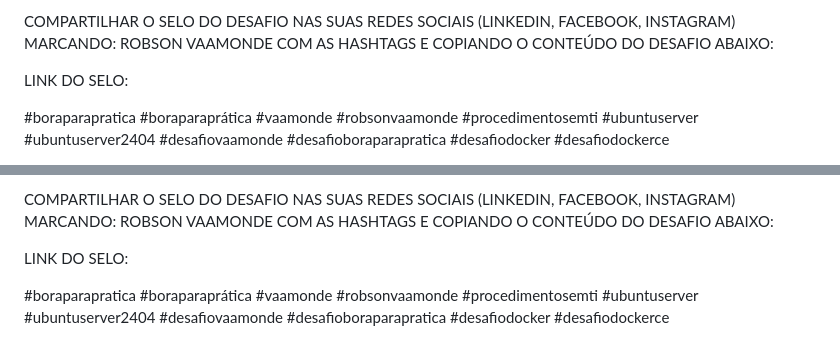
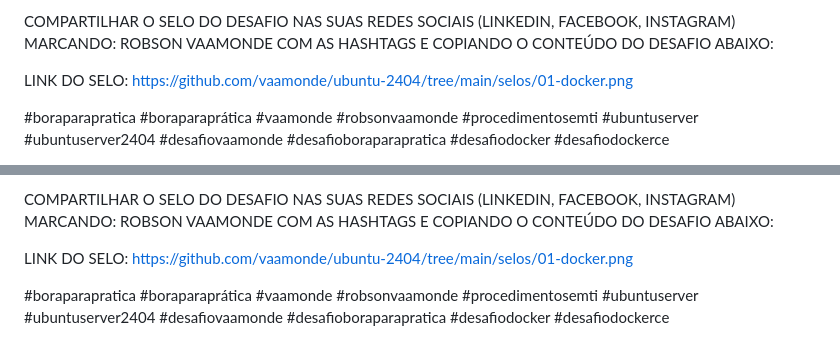
Before and after one commit to vaamonde/ubuntu-2404, a Markdown page: 03-docker/01-docker-ce.md, 2 parts joined by grey strips. Drawn GitHub-style.

```diff
--- a/03-docker/01-docker-ce.md
+++ b/03-docker/01-docker-ce.md
@@ -23,7 +23,7 @@ OBSERVAÇÃO IMPORTANTE: COMENTAR NO VÍDEO DO DOCKER-CE SE VOCÊ CONSEGUIU FAZE
 
 COMPARTILHAR O SELO DO DESAFIO NAS SUAS REDES SOCIAIS (LINKEDIN, FACEBOOK, INSTAGRAM) MARCANDO: ROBSON VAAMONDE COM AS HASHTAGS E COPIANDO O CONTEÚDO DO DESAFIO ABAIXO:
 
-LINK DO SELO:
+LINK DO SELO: https://github.com/vaamonde/ubuntu-2404/tree/main/selos/01-docker.png
 
 #boraparapratica #boraparaprática #vaamonde #robsonvaamonde #procedimentosemti #ubuntuserver #ubuntuserver2404 #desafiovaamonde #desafioboraparapratica #desafiodocker #desafiodockerce
 
@@ -282,6 +282,6 @@ OBSERVAÇÃO IMPORTANTE: COMENTAR NO VÍDEO DO DOCKER-CE SE VOCÊ CONSEGUIU FAZE
 
 COMPARTILHAR O SELO DO DESAFIO NAS SUAS REDES SOCIAIS (LINKEDIN, FACEBOOK, INSTAGRAM) MARCANDO: ROBSON VAAMONDE COM AS HASHTAGS E COPIANDO O CONTEÚDO DO DESAFIO ABAIXO:
 
-LINK DO SELO:
+LINK DO SELO: https://github.com/vaamonde/ubuntu-2404/tree/main/selos/01-docker.png
 
 #boraparapratica #boraparaprática #vaamonde #robsonvaamonde #procedimentosemti #ubuntuserver #ubuntuserver2404 #desafiovaamonde #desafioboraparapratica #desafiodocker #desafiodockerce
```
Also changed, not shown: 03-docker/README.md (+2 -2 lines), README.md (+2 -2 lines).
